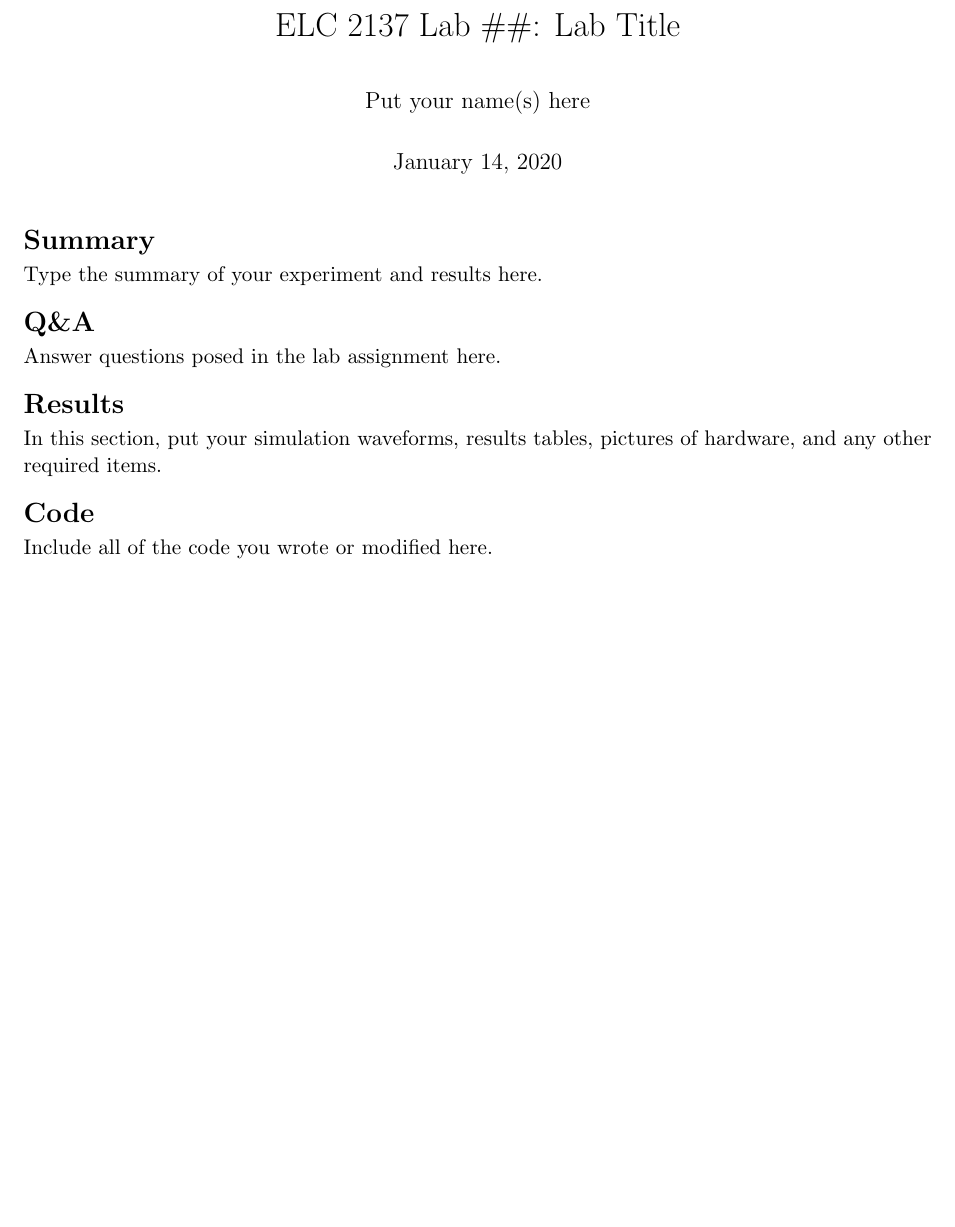
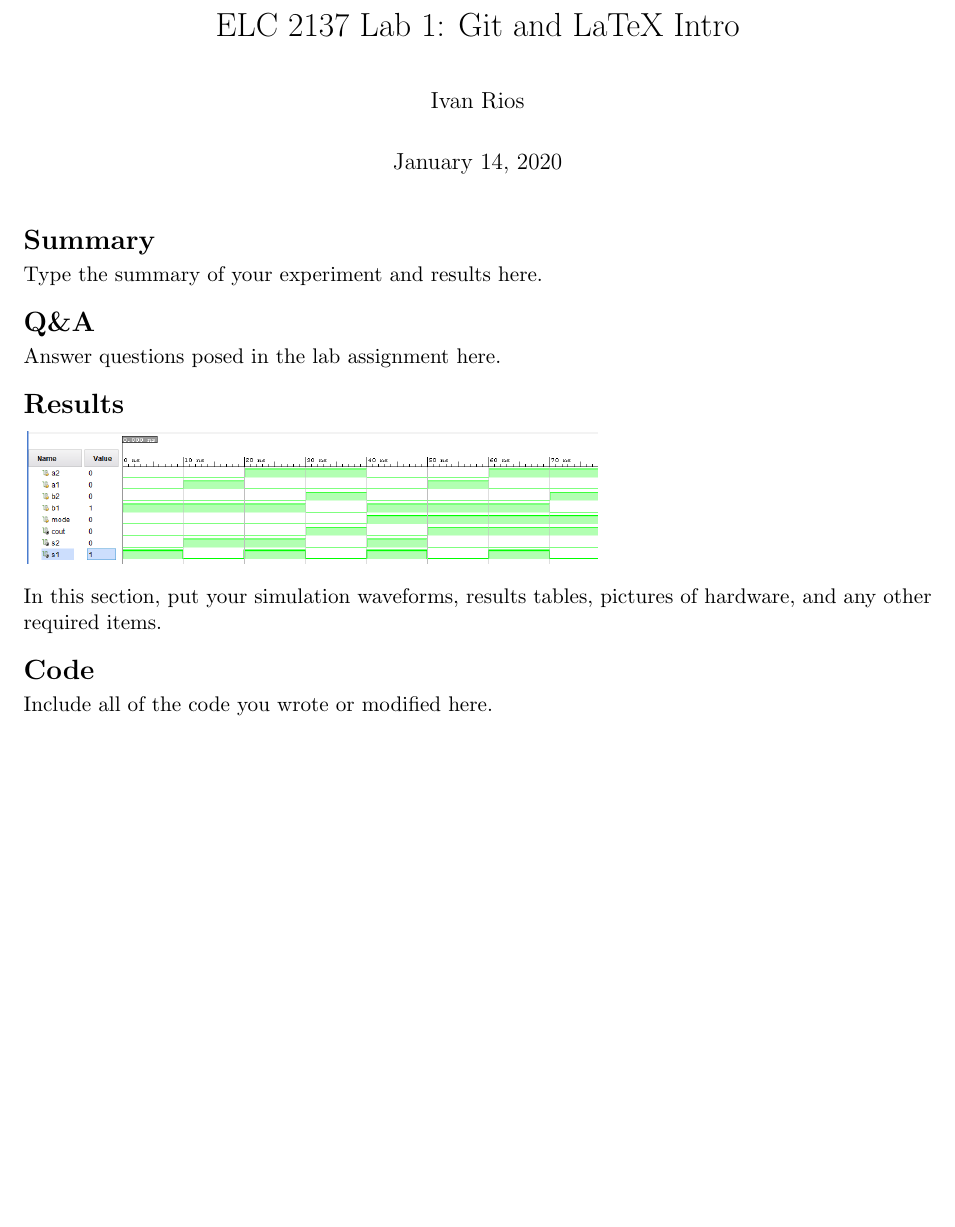
Before and after one commit to Rios2/DL2020-10_Rios, a LaTeX document (LAB 1/Support Docs/2137_lab1_report.tex): part of the page, cut at the place of the change, the shorter picture padded with empty space. Compiled offline with pdfLaTeX.

Commit message:
cropped waveform

```diff
--- a/LAB 1/Support Docs/2137_report_template.tex
+++ b/LAB 1/Support Docs/2137_lab1_report.tex
@@ -60,15 +60,15 @@
 %=========== Body  ====================================
 \begin{document}
 
-\title{ELC 2137 Lab \#\#: Lab Title}
-\author{Put your name(s) here}
+\title{ELC 2137 Lab 1: Git and LaTeX Intro}
+\author{Ivan Rios}
 
 \maketitle
 
 
 \section*{Summary}
 
-Type the summary of your experiment and results here.
+Type the summary of your  experiment and results here.
 
 
 \section*{Q\&A}
@@ -77,6 +77,8 @@ Answer questions posed in the lab assignment here.
 
 
 \section*{Results}
+\includegraphics[scale=.5,trim={530 450 30 110},clip]{lab1_example_screenshot}
+
 
 In this section, put your simulation waveforms, results tables, pictures of hardware, and any other required items.
 
```
Also changed, not shown: LAB 1/Support Docs/2137_lab1_report.pdf (added), LAB 1/Support Docs/lab1_example_screenshot.PNG (added), LAB 1/Support Docs/2137_lab1_report.tex (4 more changed lines), 4 other files.
